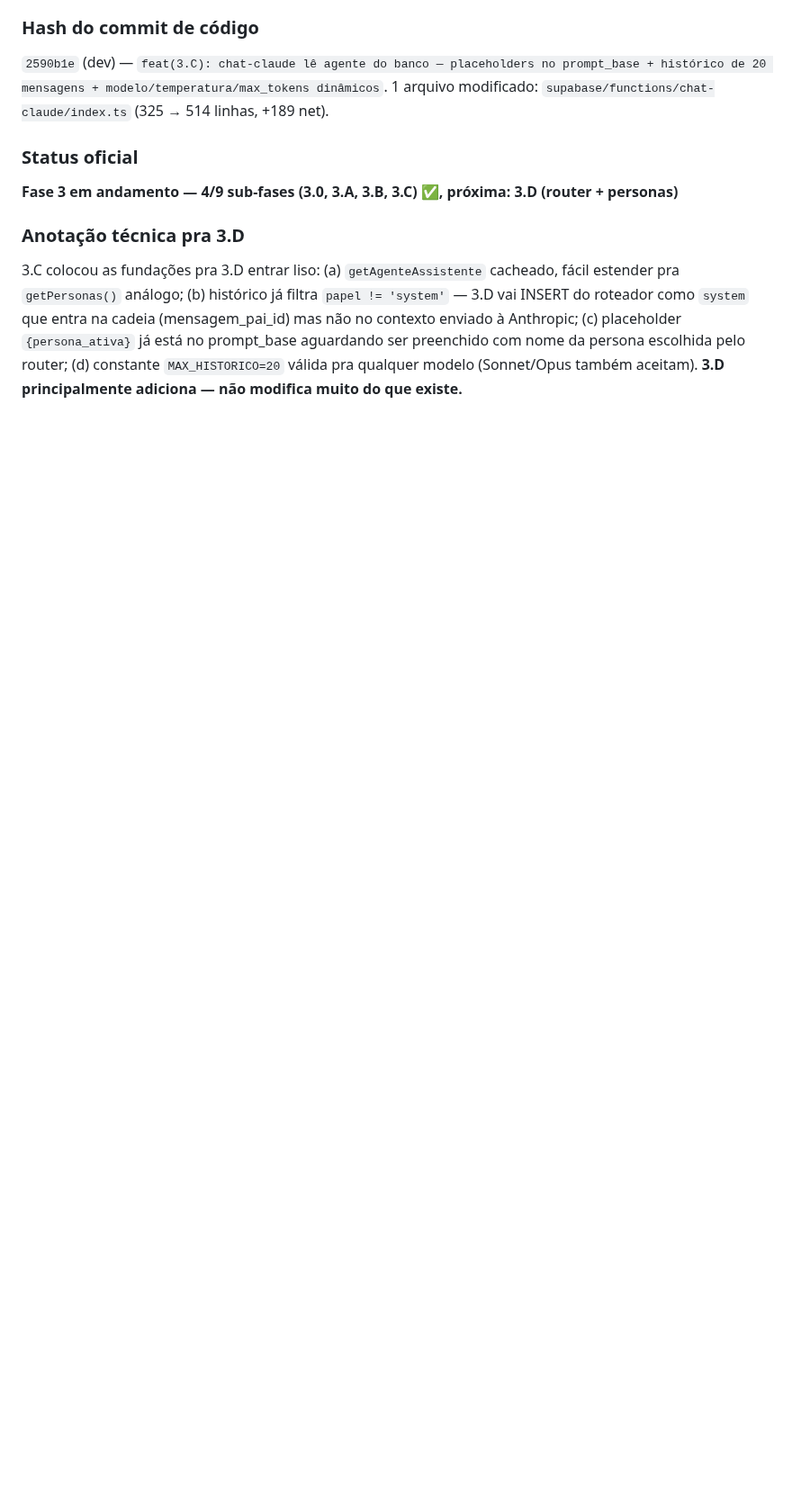
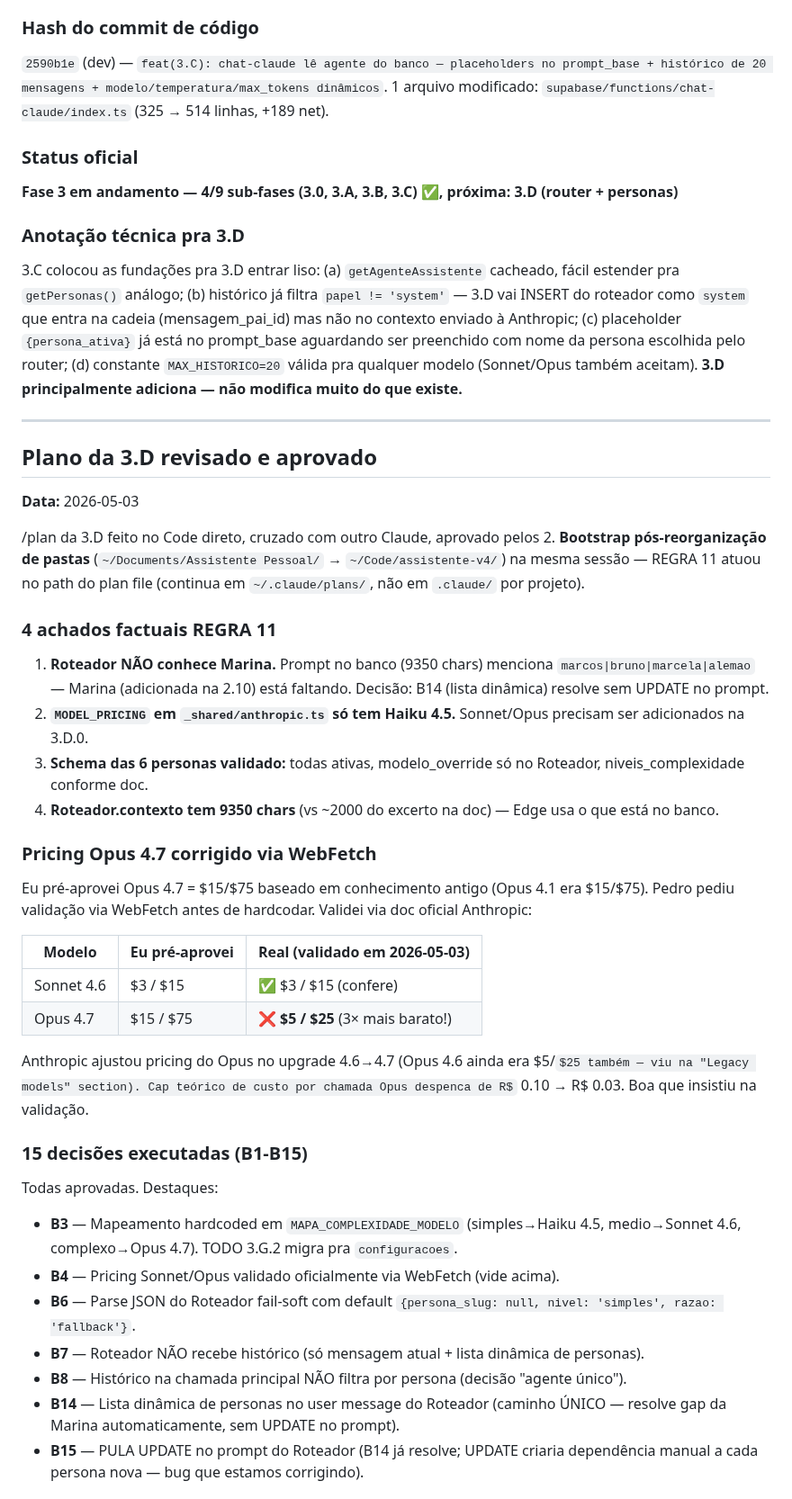
Before and after one commit to pedropertel/assistente-v4, a Markdown page: 080 - Dev Log/Dev Log — 2026-05.md, the part around one of its changes. Shown at 90% size. Rendered like a GitHub page; some formulas as TeX source; blank space fills up the shorter version.

Commit message:
docs(3.D): plano oficializado — router + 5 personas, pricing Sonnet/Opus validado, lista dinâmica de personas (B14)
Co-Authored-By: Claude Opus 4.7 (1M context) <noreply@anthropic.com>

```diff
--- a/080 - Dev Log/Dev Log — 2026-05.md
+++ b/080 - Dev Log/Dev Log — 2026-05.md
@@ -1391,3 +1391,41 @@ Já documentados na entrada de oficialização do plano (acima). Resumo:
 ### Anotação técnica pra 3.D
 
 3.C colocou as fundações pra 3.D entrar liso: (a) `getAgenteAssistente` cacheado, fácil estender pra `getPersonas()` análogo; (b) histórico já filtra `papel != 'system'` — 3.D vai INSERT do roteador como `system` que entra na cadeia (mensagem_pai_id) mas não no contexto enviado à Anthropic; (c) placeholder `{persona_ativa}` já está no prompt_base aguardando ser preenchido com nome da persona escolhida pelo router; (d) constante `MAX_HISTORICO=20` válida pra qualquer modelo (Sonnet/Opus também aceitam). **3.D principalmente adiciona — não modifica muito do que existe.**
+
+---
+
+## Plano da 3.D revisado e aprovado
+
+**Data:** 2026-05-03
+
+/plan da 3.D feito no Code direto, cruzado com outro Claude, aprovado pelos 2. **Bootstrap pós-reorganização de pastas** (`~/Documents/Assistente Pessoal/` → `~/Code/assistente-v4/`) na mesma sessão — REGRA 11 atuou no path do plan file (continua em `~/.claude/plans/`, não em `.claude/` por projeto).
+
+### 4 achados factuais REGRA 11
+
+1. **Roteador NÃO conhece Marina.** Prompt no banco (9350 chars) menciona `marcos|bruno|marcela|alemao` — Marina (adicionada na 2.10) está faltando. Decisão: B14 (lista dinâmica) resolve sem UPDATE no prompt.
+2. **`MODEL_PRICING` em `_shared/anthropic.ts` só tem Haiku 4.5.** Sonnet/Opus precisam ser adicionados na 3.D.0.
+3. **Schema das 6 personas validado:** todas ativas, modelo_override só no Roteador, niveis_complexidade conforme doc.
+4. **Roteador.contexto tem 9350 chars** (vs ~2000 do excerto na doc) — Edge usa o que está no banco.
+
+### Pricing Opus 4.7 corrigido via WebFetch
+
+Eu pré-aprovei Opus 4.7 = $15/$75 baseado em conhecimento antigo (Opus 4.1 era $15/$75). Pedro pediu validação via WebFetch antes de hardcodar. Validei via doc oficial Anthropic:
+
+| Modelo | Eu pré-aprovei | **Real (validado em 2026-05-03)** |
+|---|---|---|
+| Sonnet 4.6 | $3 / $15 | ✅ $3 / $15 (confere) |
+| Opus 4.7 | $15 / $75 | ❌ **$5 / $25** (3× mais barato!) |
+
+Anthropic ajustou pricing do Opus no upgrade 4.6→4.7 (Opus 4.6 ainda era $5/$25 também — viu na "Legacy models" section). Cap teórico de custo por chamada Opus despenca de R$ 0.10 → R$ 0.03. Boa que insistiu na validação.
+
+### 15 decisões executadas (B1-B15)
+
+Todas aprovadas. Destaques:
+- **B3** — Mapeamento hardcoded em `MAPA_COMPLEXIDADE_MODELO` (simples→Haiku 4.5, medio→Sonnet 4.6, complexo→Opus 4.7). TODO 3.G.2 migra pra `configuracoes`.
+- **B4** — Pricing Sonnet/Opus validado oficialmente via WebFetch (vide acima).
+- **B6** — Parse JSON do Roteador fail-soft com default `{persona_slug: null, nivel: 'simples', razao: 'fallback'}`.
+- **B7** — Roteador NÃO recebe histórico (só mensagem atual + lista dinâmica de personas).
+- **B8** — Histórico na chamada principal NÃO filtra por persona (decisão "agente único").
+- **B14** — Lista dinâmica de personas no user message do Roteador (caminho ÚNICO — resolve gap da Marina automaticamente, sem UPDATE no prompt).
+- **B15** — PULA UPDATE no prompt do Roteador (B14 já resolve; UPDATE criaria dependência manual a cada persona nova — bug que estamos corrigindo).
+
```
Also changed, not shown: other parts of 080 - Dev Log/Dev Log — 2026-05.md (+32 -0 lines), Backlog — Tarefas Pequenas.md (+2 -0 lines), CLAUDE.md (+1 -1 lines).
